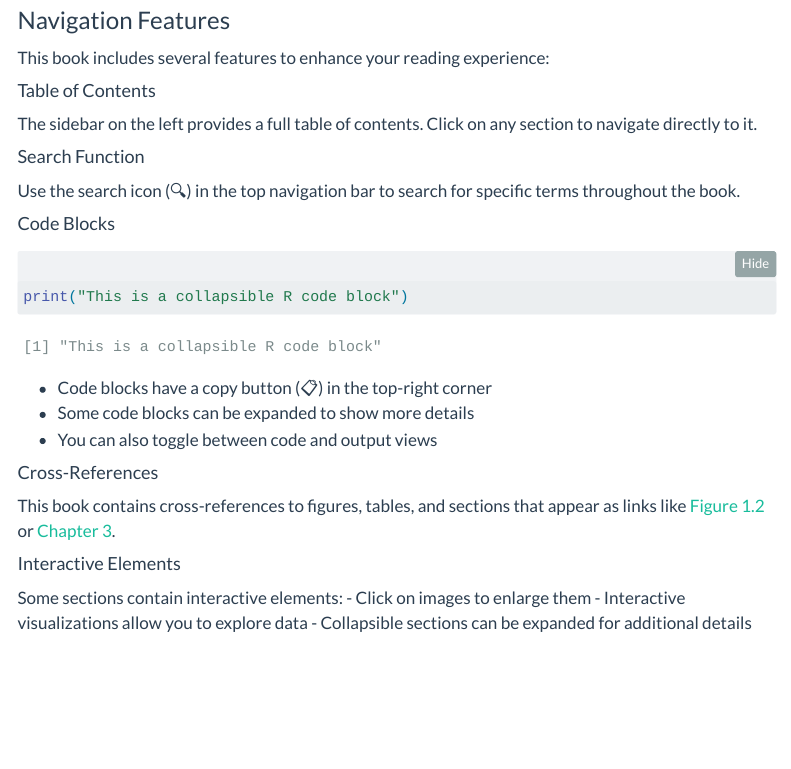
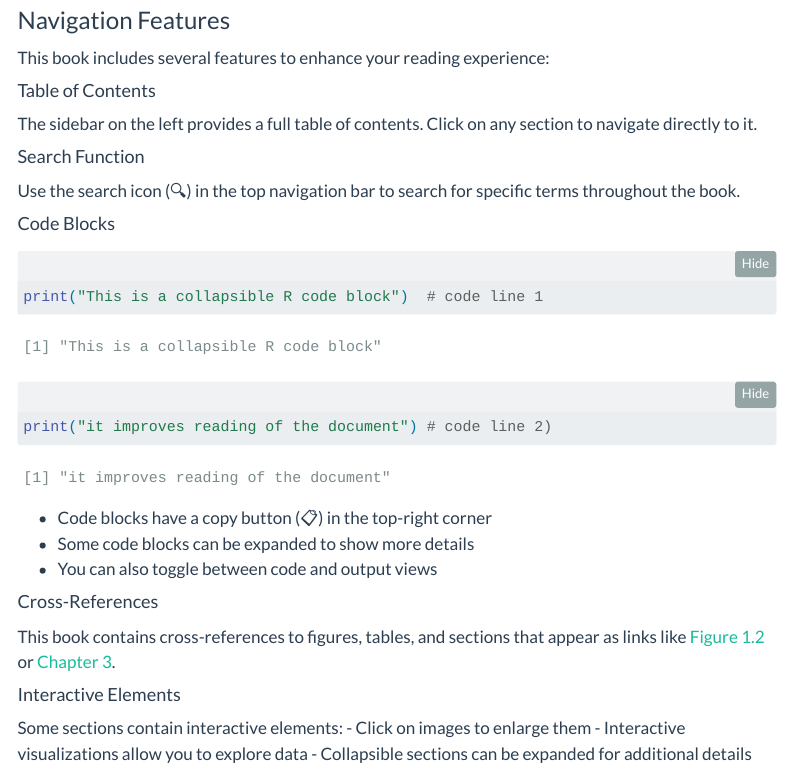
Before and after one commit to Fpadt/eaisi, a Quarto document (index.qmd): the page in a window 1100 px wide, from 960 px down. Rendered offline with R 4.5, knitr and Pandoc in place of Quarto, with nearby package versions; folded parts are opened; menus at the side of the page are left out.

Commit message:
pythia latest (script)

````diff
--- a/_quarto.yml
+++ b/_quarto.yml
@@ -55,7 +55,7 @@ execute:
   echo:    true
   output:  true
   include: true
-  warning: true
+  warning: false
 
 editor: source
 
--- a/index.qmd
+++ b/index.qmd
@@ -64,7 +64,8 @@ Use the search icon (🔍) in the top navigation bar to search for specific term
 #| code-fold: true
 #| code-summary: "Click to Show R Code"
 
-print("This is a collapsible R code block")
+print("This is a collapsible R code block")  # code line 1
+print("it improves reading of the document") # code line 2)
 ```
 
 - Code blocks have a copy button (📋) in the top-right corner
````
Also changed, not shown: docs/search.json, 3 other files.
